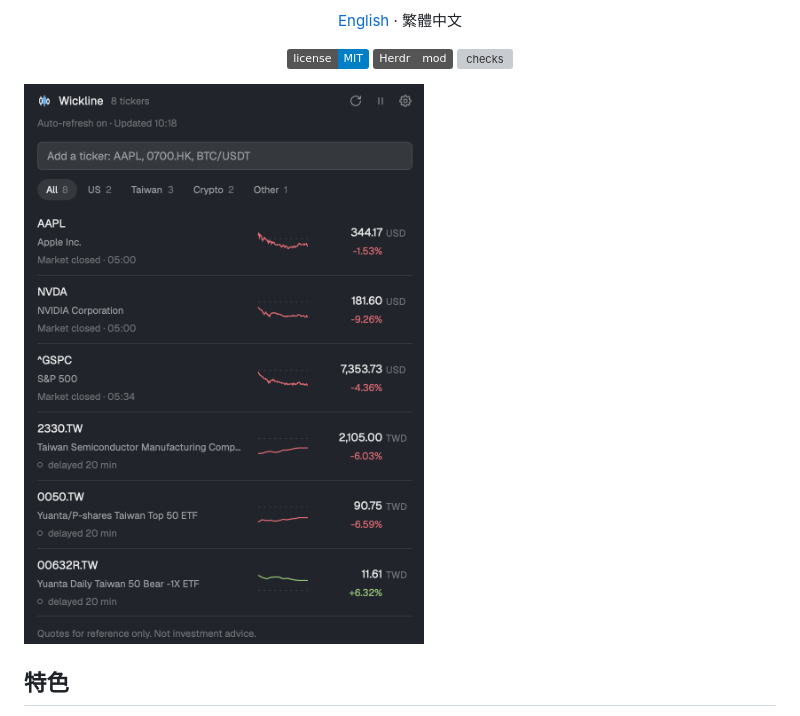
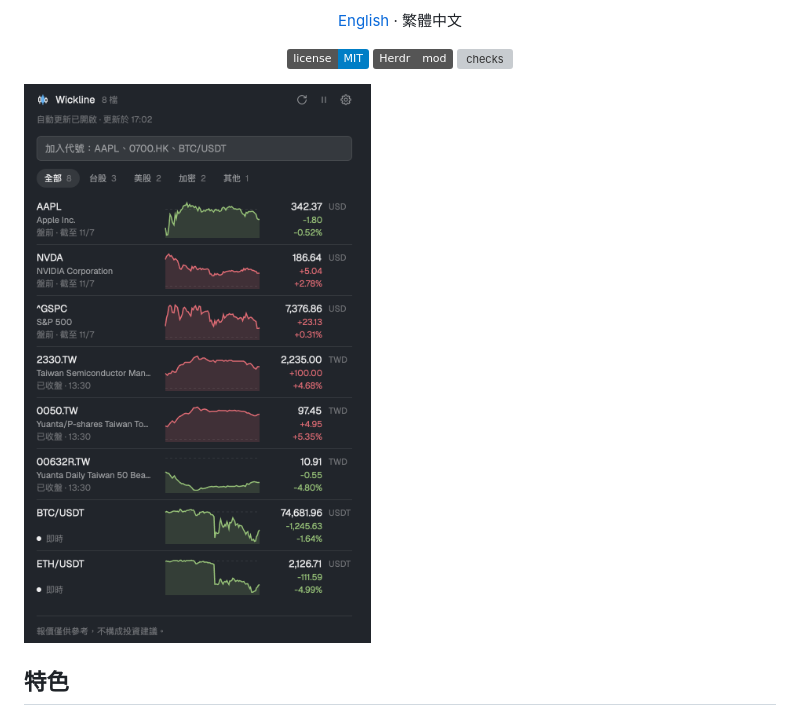
Before and after one commit to jordan13p/wickline, a Markdown page: README.zh-TW.md, the part around the change. GitHub-like rendering; pictures changed too: assets/zh-TW/preview.png (added), preview.png; badges without logos; grey boxes are pictures that could not be loaded.

```diff
--- a/README.zh-TW.md
+++ b/README.zh-TW.md
@@ -17,7 +17,7 @@
   <a href="https://github.com/jordan13p/wickline/actions/workflows/checks.yml"><img src="https://github.com/jordan13p/wickline/actions/workflows/checks.yml/badge.svg" alt="checks"></a>
 </p>
 
-![Wickline](preview.png)
+![Wickline](assets/zh-TW/preview.png)
 
 ## 特色
 
```
Also changed, not shown: RECIPE.md (+1 -1 lines).
